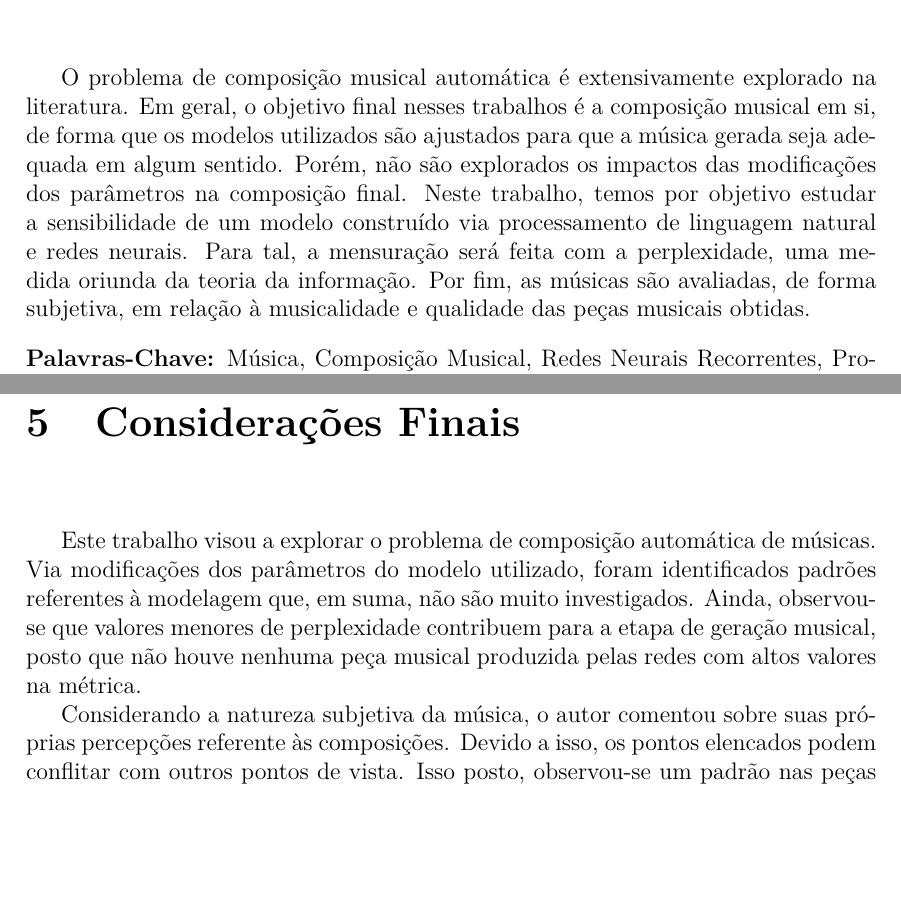
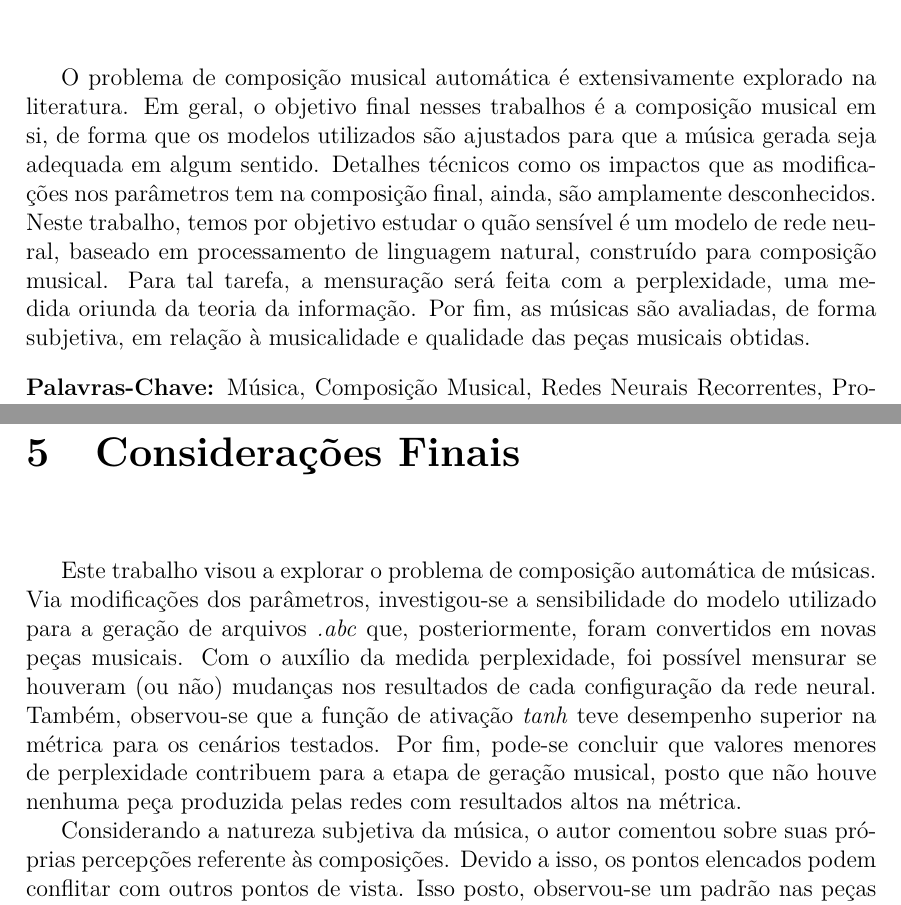
Before and after one commit to nmhahn/TCC_NMH, a LaTeX thesis (NMH_TCC.tex): two parts of pages 5 and 38 of 41, joined at a grey line, cut so that both start at the same text, the shorter picture padded with empty space. Compiled offline with pdfLaTeX.

Commit message:
relatório: ajustes em resumo e considerações finais

```diff
--- a/NMH_TCC.tex
+++ b/NMH_TCC.tex
@@ -18,17 +18,19 @@
 
 %\makeindex  Opcional (Índice Remissivo)
 
-\newcommand{\obs}[1]{\textcolor{purple}{#1}}
-\newcommand{\nico}[1]{\textcolor{teal}{#1}}
+%\newcommand{\obs}[1]{\textcolor{purple}{#1}}
+%\newcommand{\nico}[1]{\textcolor{teal}{#1}}
 \newcommand{\pumi}[1]{\textcolor{red}{#1}}
+\newcommand{\red}[1]{\textcolor{red}{#1}}
+\newcommand{\blue}[1]{\textcolor{blue}{#1}}
+
 \newcommand{\R}{\mathds{R}}
 \newcommand{\N}{\mathds{N}}
 \newcommand{\B}{\mathds{B}}
 \newcommand{\Perp}{\mathcal{P}}
 \newcommand{\bs}[1]{\boldsymbol{#1}}
 
-\newcommand{\red}[1]{\textcolor{red}{#1}}
-\newcommand{\blue}[1]{\textcolor{blue}{#1}}
+
 
 \begin{document}
 
@@ -92,7 +94,7 @@
 % resumo
     % português
 \begin{abstract}
-O problema de composição musical automática é extensivamente  explorado na literatura. Em geral, o objetivo final nesses trabalhos é a composição musical em si, de forma que os modelos utilizados são ajustados para que a música gerada seja adequada em algum sentido. Porém, não são explorados os impactos das modificações dos parâmetros na composição final. Neste trabalho, temos por objetivo estudar a sensibilidade de um modelo construído via processamento de linguagem natural e redes neurais. Para tal, a mensuração será feita com a perplexidade, uma medida oriunda da teoria da informação. Por fim, as músicas são avaliadas, de forma subjetiva, em relação à musicalidade e qualidade das peças musicais obtidas.
+O problema de composição musical automática é extensivamente  explorado na literatura. Em geral, o objetivo final nesses trabalhos é a composição musical em si, de forma que os modelos utilizados são ajustados para que a música gerada seja adequada em algum sentido. Detalhes técnicos como os impactos que as modificações nos parâmetros tem na composição final, ainda, são amplamente desconhecidos. Neste trabalho, temos por objetivo estudar o quão sensível é um modelo de rede neural, baseado em processamento de linguagem natural, construído para composição musical. Para tal tarefa, a mensuração será feita com a perplexidade, uma medida oriunda da teoria da informação. Por fim, as músicas são avaliadas, de forma subjetiva, em relação à musicalidade e qualidade das peças musicais obtidas.
 \end{abstract}
 
     % inglês
@@ -806,7 +808,9 @@ Os comentários feitos referente às composições geradas são as percepções
 %\pumi{Sugiro recapitular o que foi feito no trabalho em um pequeno parágrafo. }
 %\nico{Interpreto o primeiro parágrafo como um certo ``resumo''}
 
-Este trabalho visou a explorar o problema de composição automática de músicas. Via modificações dos parâmetros do modelo utilizado, foram identificados padrões referentes à modelagem que, em suma, não são muito investigados. Ainda, observou-se que valores menores de perplexidade contribuem para a etapa de geração musical, posto que não houve nenhuma peça musical produzida pelas redes com altos valores na métrica.
+%Este trabalho visou a explorar o problema de composição automática de músicas. Via modificações dos parâmetros do modelo utilizado, foram identificados padrões referentes à modelagem que, em suma, não são muito investigados. Ainda, observou-se que valores menores de perplexidade contribuem para a etapa de geração musical, posto que não houve nenhuma peça musical produzida pelas redes com altos valores na métrica.
+
+Este trabalho visou a explorar o problema de composição automática de músicas. Via modificações dos parâmetros, investigou-se a sensibilidade do modelo utilizado para a geração de arquivos \textit{.abc} que, posteriormente, foram convertidos em novas peças musicais. Com o auxílio da medida perplexidade, foi possível mensurar se houveram (ou não) mudanças nos resultados de cada configuração da rede neural. Também, observou-se que a função de ativação \textit{tanh} teve desempenho superior na métrica para os cenários testados. Por fim, pode-se concluir que valores menores de perplexidade contribuem para a etapa de geração musical, posto que não houve nenhuma peça produzida pelas redes com resultados altos na métrica.
 
 Considerando a natureza subjetiva da música, o autor comentou sobre suas próprias percepções referente às composições. Devido a isso, os pontos elencados podem conflitar com outros pontos de vista. Isso posto, observou-se um padrão nas peças musicais produzidas pela rede ajustada com Irish, sendo bastante similares em perfil de ritmo e sequência de notas musicais. No caso de ABC Notation, houve uma maior variabilidade de estilos em comparação, além do fato de ter surgido uma peça aparentemente mais ruidosa. De maneira sucinta, conclui-se que os resultados são musicalmente plausíveis.
 
```
Also changed, not shown: NMH_TCC.tex (4 more changed lines).
